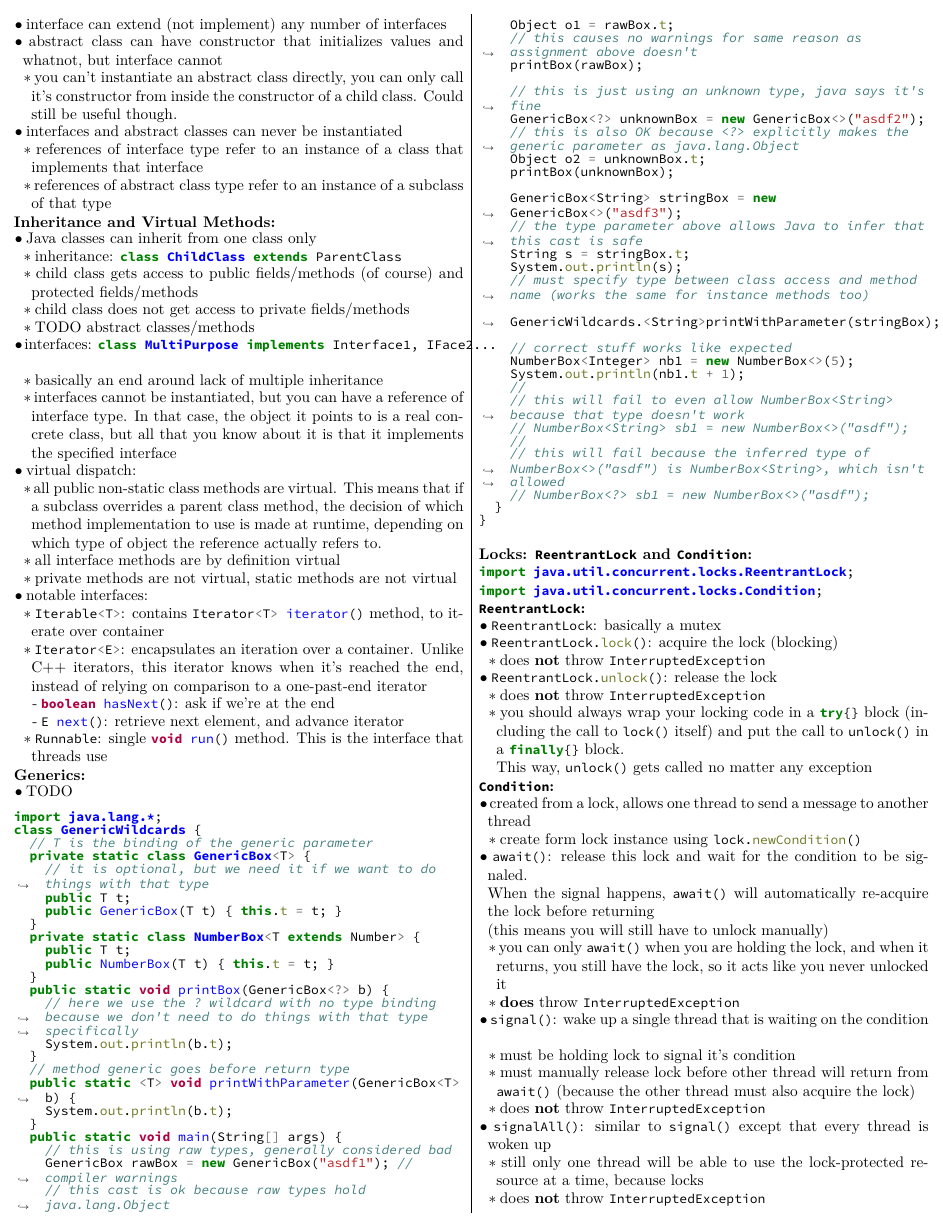
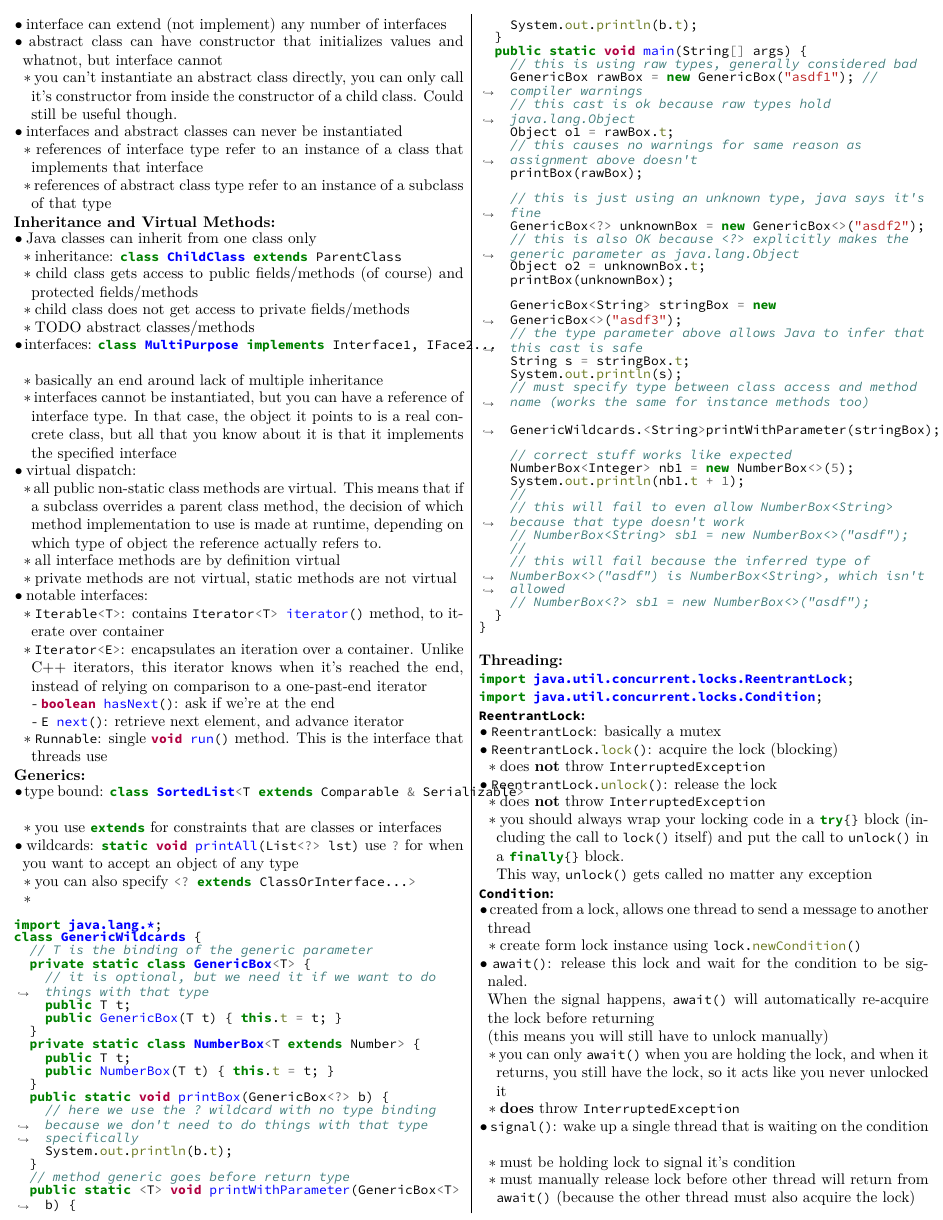
Before and after one commit to madewithlinux/refsheets, a LaTeX document (csce314_reference_sheet.tex): page 3 of 4. Compiled offline with XeLaTeX.

Commit message:
generics, threads

```diff
--- a/csce314_reference_sheet.tex
+++ b/csce314_reference_sheet.tex
@@ -544,7 +544,11 @@
     \2 \java{Runnable}: single \java{void run()} method. This is the interface that threads use
 
 \zzz{Generics}
-  \1 TODO
+  \1 type bound: \java{class SortedList<T extends Comparable & Serializable>}
+    \2 you use \java{extends} for constraints that are classes or interfaces
+  \1 wildcards: \java{static void printAll(List<?> lst)} use \java{?} for when you want to accept an object of any type
+    \2 you can also specify \java{<? extends ClassOrInterface...>}
+    \2
 \0\begin{minted}{java}
 import java.lang.*;
 class GenericWildcards {
@@ -601,7 +605,7 @@ class GenericWildcards {
 \end{minted}
 
 
-\zzz{Locks: \java{ReentrantLock} and \java{Condition}}
+\zzz{Threading}
 \\\java{import java.util.concurrent.locks.ReentrantLock;}
 \\\java{import java.util.concurrent.locks.Condition;}
 \\\zzz{\java{ReentrantLock}}
```
Also changed, not shown: csce314_reference_sheet.pdf, csce314_reference_sheet.tex (5 more changed lines).
